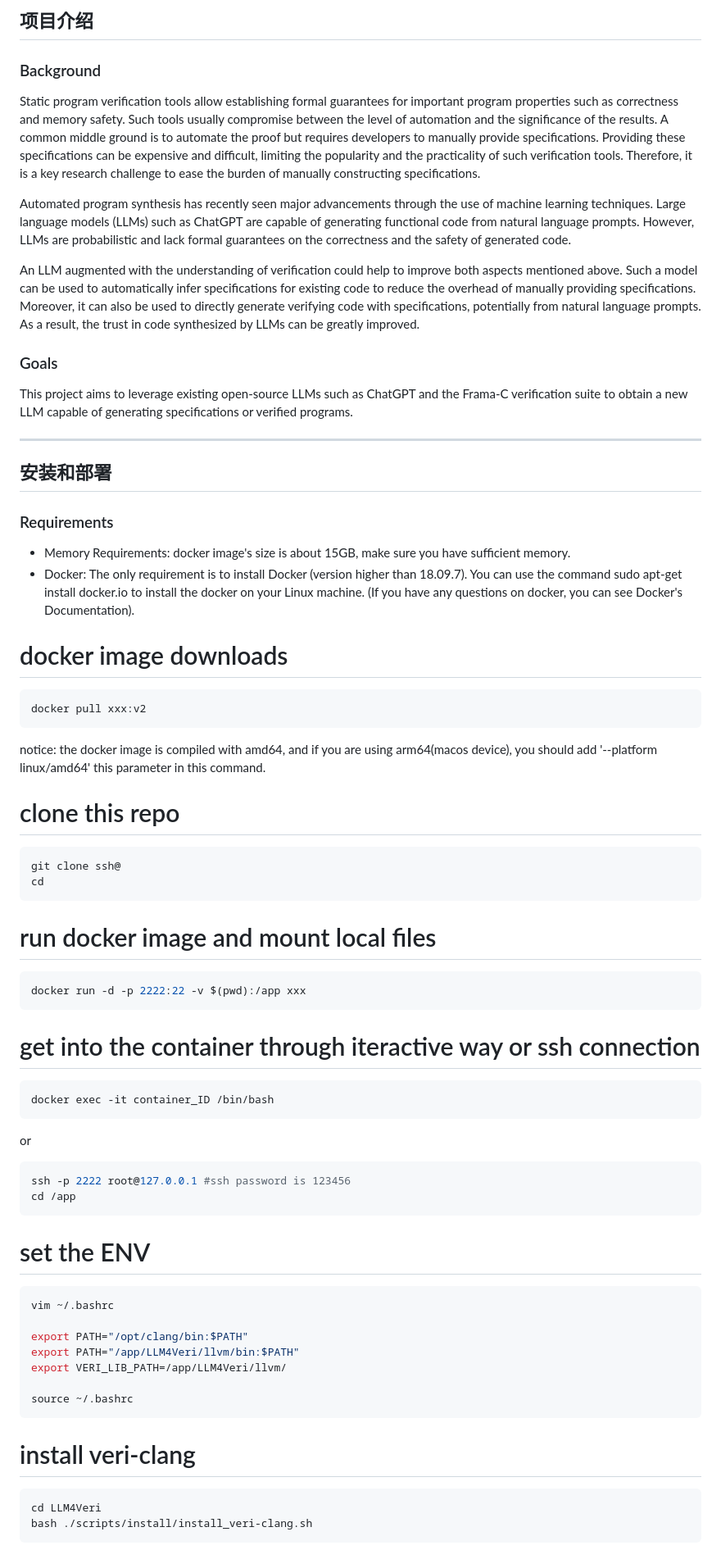
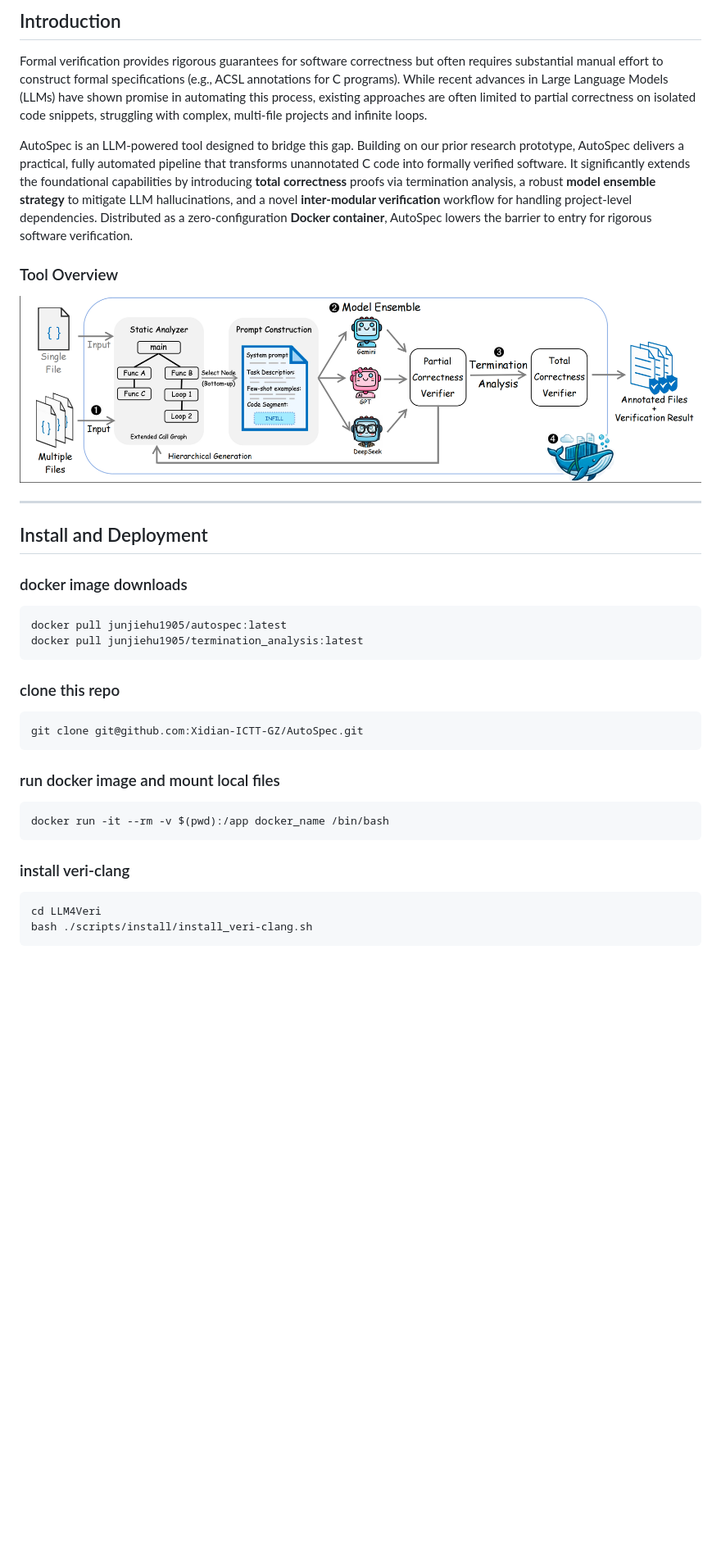
Before and after one commit to Xidian-ICTT-GZ/AutoSpec, a Markdown page: README.md, the part around the change printed below. Shown: that part at 82% size. Drawn GitHub-style; pictures changed too: fig/overview.png (added); blank space fills up the shorter version.

````diff
--- a/README.md
+++ b/README.md
@@ -1,65 +1,34 @@
-## 项目介绍
+## Introduction
 
-### Background
+Formal verification provides rigorous guarantees for software correctness but often requires substantial manual effort to construct formal specifications (e.g., ACSL annotations for C programs). While recent advances in Large Language Models (LLMs) have shown promise in automating this process, existing approaches are often limited to partial correctness on isolated code snippets, struggling with complex, multi-file projects and infinite loops.
 
-Static program verification tools allow establishing formal guarantees for important program properties such as correctness and memory safety. Such tools usually compromise between the level of automation and the significance of the results. A common middle ground is to automate the proof but requires developers to manually provide specifications. Providing these specifications can be expensive and difficult, limiting the popularity and the practicality of such verification tools. Therefore, it is a key research challenge to ease the burden of manually constructing specifications.
+AutoSpec is an LLM-powered tool designed to bridge this gap. Building on our prior research prototype, AutoSpec delivers a practical, fully automated pipeline that transforms unannotated C code into formally verified software. It significantly extends the foundational capabilities by introducing **total correctness** proofs via termination analysis, a robust **model ensemble strategy** to mitigate LLM hallucinations, and a novel **inter-modular verification** workflow for handling project-level dependencies. Distributed as a zero-configuration **Docker container**, AutoSpec lowers the barrier to entry for rigorous software verification.
 
-Automated program synthesis has recently seen major advancements through the use of machine learning techniques. Large language models (LLMs) such as ChatGPT are capable of generating functional code from natural language prompts. However, LLMs are probabilistic and lack formal guarantees on the correctness and the safety of generated code.
+### Tool Overview
 
-An LLM augmented with the understanding of verification could help to improve both aspects mentioned above. Such a model can be used to automatically infer specifications for existing code to reduce the overhead of manually providing specifications. Moreover, it can also be used to directly generate verifying code with specifications, potentially from natural language prompts. As a result, the trust in code synthesized by LLMs can be greatly improved.
-
-### Goals
-
-This project aims to leverage existing open-source LLMs such as ChatGPT and the Frama-C verification suite to obtain a new LLM capable of generating specifications or verified programs.
+![overview](fig/overview.png)
 
 ----------
 
-## 安装和部署
+## Install and Deployment
 
-### Requirements
-
-- Memory Requirements: docker image's size is about 15GB, make sure you have sufficient memory.
-- Docker: The only requirement is to install Docker (version higher than 18.09.7). You can use the command sudo apt-get install docker.io to install the docker on your Linux machine. (If you have any questions on docker, you can see Docker's Documentation).
-
-# docker image downloads
+### docker image downloads
 ```sh
-docker pull xxx:v2
-```
-notice: the docker image is compiled with amd64, and if you are using arm64(macos device), you should add '--platform linux/amd64' this parameter in this command.
-
-# clone this repo
-```sh
-git clone ssh@
-cd
+docker pull junjiehu1905/autospec:latest
+docker pull junjiehu1905/termination_analysis:latest
 ```
 
-# run docker image and mount local files
+### clone this repo
 ```sh
-docker run -d -p 2222:22 -v $(pwd):/app xxx
+git clone git@github.com:Xidian-ICTT-GZ/AutoSpec.git
 ```
 
-# get into the container through iteractive way or ssh connection
+### run docker image and mount local files
 ```sh
-docker exec -it container_ID /bin/bash
-```
-or
-```sh
-ssh -p 2222 root@127.0.0.1 #ssh password is 123456
-cd /app
+docker run -it --rm -v $(pwd):/app docker_name /bin/bash
 ```
 
-# set the ENV
-```sh
-vim ~/.bashrc
-
-export PATH="/opt/clang/bin:$PATH"
-export PATH="/app/LLM4Veri/llvm/bin:$PATH"
-export VERI_LIB_PATH=/app/LLM4Veri/llvm/
-
-source ~/.bashrc
-```
-
-# install veri-clang
+### install veri-clang
 ```sh
 cd LLM4Veri
 bash ./scripts/install/install_veri-clang.sh
````
Also changed, not shown: other parts of README.md (+28 -272 lines), fig/case.png (added), 1 other file.
